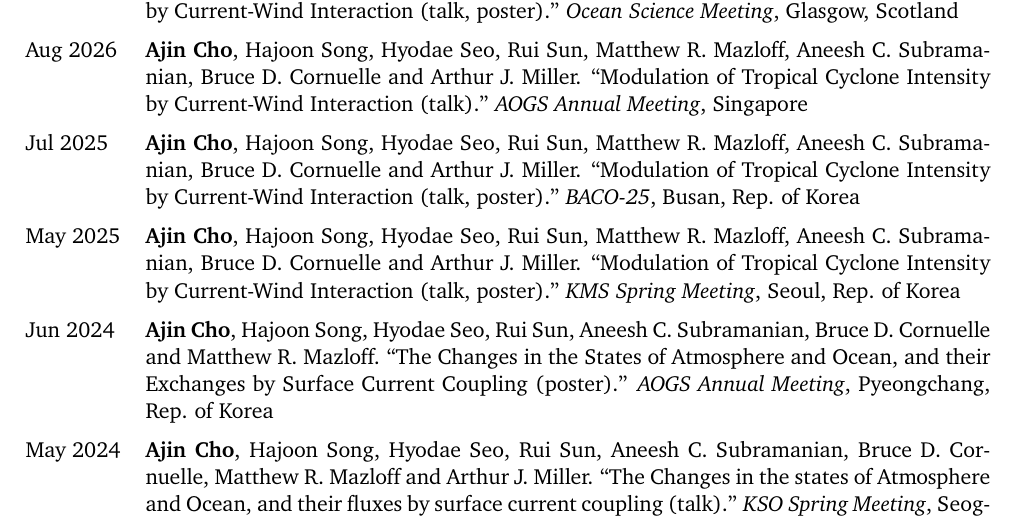
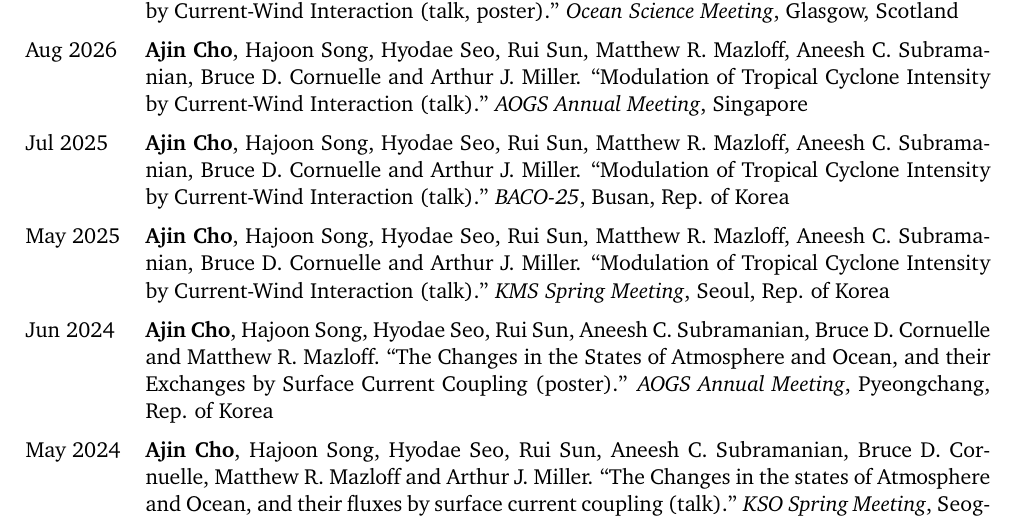
Before and after one commit to aj-cho/CV_AjinCho, a LaTeX CV (cv.tex): part of page 2 of 3, cut so that both start at the same text. Compiled offline with pdfLaTeX.

Commit message:
Correct typo

```diff
--- a/cv.tex
+++ b/cv.tex
@@ -187,10 +187,10 @@ Cold SST Biases over the Western North Pacific in the GloSea5 Seasonal Forecast
        {Modulation of Tropical Cyclone Intensity by Current-Wind Interaction (talk)}
        {\me{Ajin Cho}, Hajoon Song, Hyodae Seo, Rui Sun, Matthew R. Mazloff, Aneesh C. Subramanian, Bruce D. Cornuelle and Arthur J. Miller}
   \talk{BACO-25}{Busan, Rep. of Korea}{Jul 2025}
-       {Modulation of Tropical Cyclone Intensity by Current-Wind Interaction (talk, poster)}
+       {Modulation of Tropical Cyclone Intensity by Current-Wind Interaction (talk)}
        {\me{Ajin Cho}, Hajoon Song, Hyodae Seo, Rui Sun, Matthew R. Mazloff, Aneesh C. Subramanian, Bruce D. Cornuelle and Arthur J. Miller}
   \talk{KMS Spring Meeting}{Seoul, Rep. of Korea}{May 2025}
-       {Modulation of Tropical Cyclone Intensity by Current-Wind Interaction (talk, poster)}
+       {Modulation of Tropical Cyclone Intensity by Current-Wind Interaction (talk)}
        {\me{Ajin Cho}, Hajoon Song, Hyodae Seo, Rui Sun, Matthew R. Mazloff, Aneesh C. Subramanian, Bruce D. Cornuelle and Arthur J. Miller}
   \talk{AOGS Annual Meeting}{Pyeongchang, Rep. of Korea}{Jun 2024}
        {The Changes in the States of Atmosphere and Ocean, and their Exchanges by Surface Current Coupling (poster)}
```
